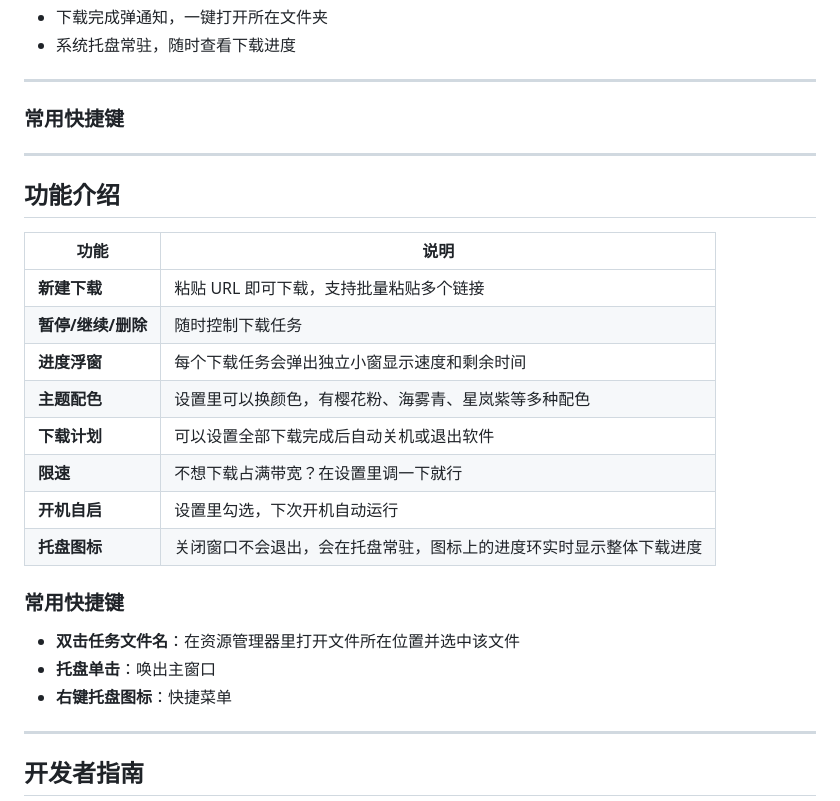
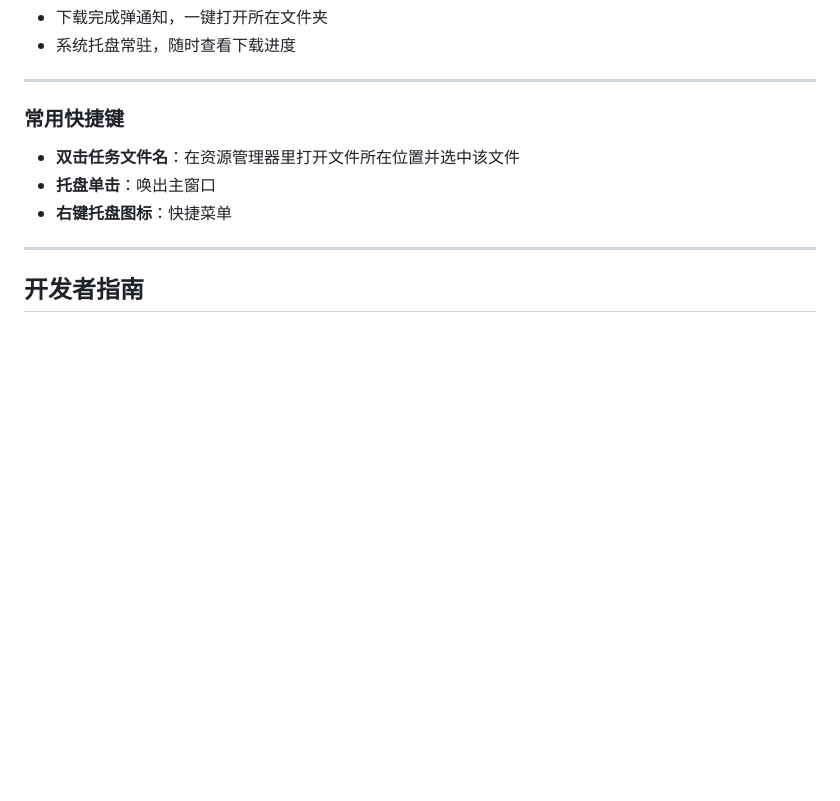
Before and after one commit to Hariteki/KokonaDownloader, a Markdown page: README.md, the part around the change. Rendered like a GitHub page; blank space fills up the shorter version.

Commit message:
docs: 删除功能介绍表格

```diff
--- a/README.md
+++ b/README.md
@@ -14,23 +14,6 @@
 - 系统托盘常驻，随时查看下载进度
 
 ---
-
-### 常用快捷键
-
----
-
-## 功能介绍
-
-| 功能 | 说明 |
-|------|------|
-| **新建下载** | 粘贴 URL 即可下载，支持批量粘贴多个链接 |
-| **暂停/继续/删除** | 随时控制下载任务 |
-| **进度浮窗** | 每个下载任务会弹出独立小窗显示速度和剩余时间 |
-| **主题配色** | 设置里可以换颜色，有樱花粉、海雾青、星岚紫等多种配色 |
-| **下载计划** | 可以设置全部下载完成后自动关机或退出软件 |
-| **限速** | 不想下载占满带宽？在设置里调一下就行 |
-| **开机自启** | 设置里勾选，下次开机自动运行 |
-| **托盘图标** | 关闭窗口不会退出，会在托盘常驻，图标上的进度环实时显示整体下载进度 |
 
 ### 常用快捷键
 
```
